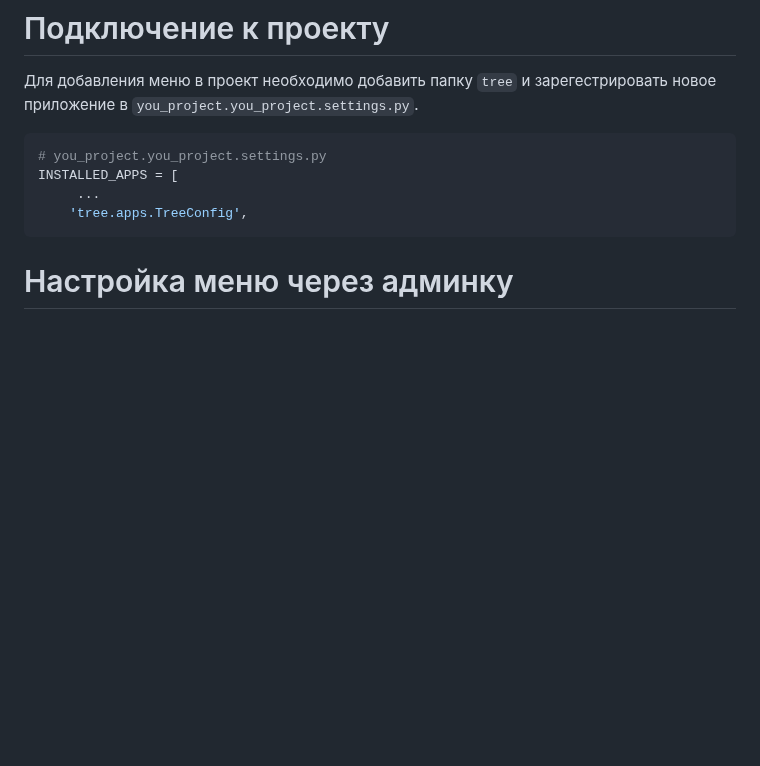
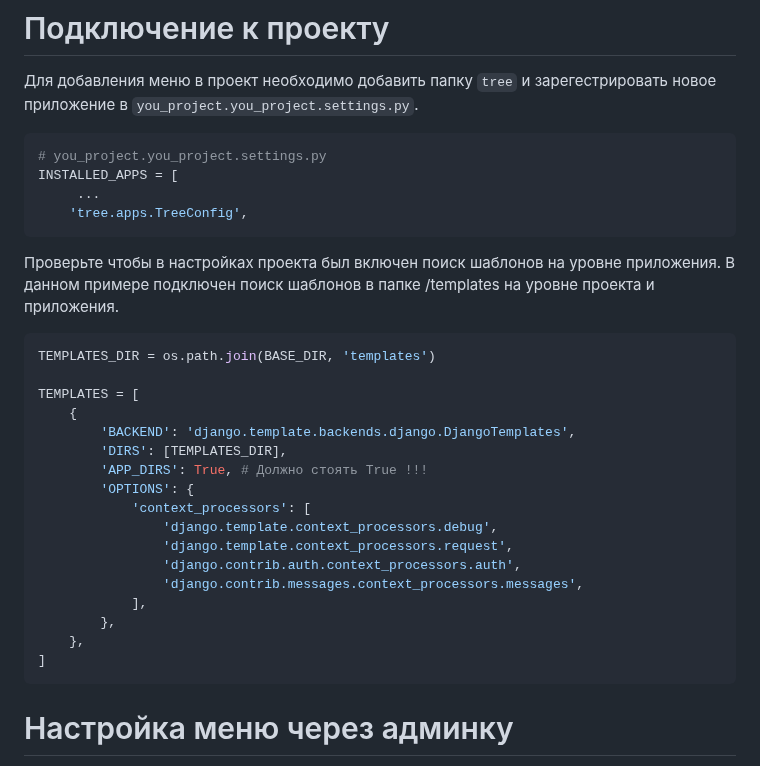
Before and after one commit to akchau/test_task_UpTrade, a Markdown page: README.md, the part around the change. Drawn GitHub-style; blank space fills up the shorter version.

````diff
--- a/README.md
+++ b/README.md
@@ -63,6 +63,26 @@ INSTALLED_APPS = [
      ...
     'tree.apps.TreeConfig',
 ```
+Проверьте чтобы в настройках проекта был включен поиск шаблонов на уровне приложения. В данном примере подключен поиск шаблонов в папке /templates на уровне проекта и приложения.
+```python
+TEMPLATES_DIR = os.path.join(BASE_DIR, 'templates')
+
+TEMPLATES = [
+    {
+        'BACKEND': 'django.template.backends.django.DjangoTemplates',
+        'DIRS': [TEMPLATES_DIR],
+        'APP_DIRS': True, # Должно стоять True !!!
+        'OPTIONS': {
+            'context_processors': [
+                'django.template.context_processors.debug',
+                'django.template.context_processors.request',
+                'django.contrib.auth.context_processors.auth',
+                'django.contrib.messages.context_processors.messages',
+            ],
+        },
+    },
+]
+```
 
 # Настройка меню через админку
 После подключения к проекту перейдите на http://127.0.0.1:8000/admin/ и войдите в админ-зону.
````
